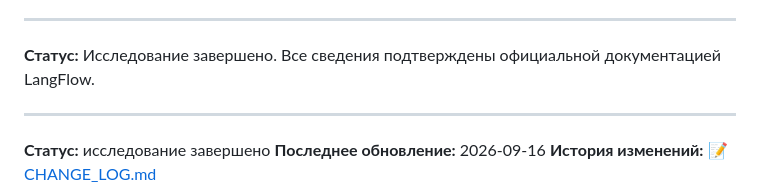
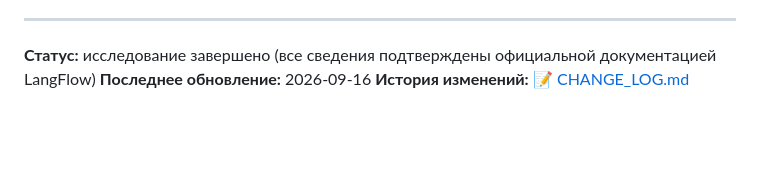
Before and after one commit to AlexLvGulyaev/PromptReview, a Markdown page: infra/LANGFLOW_DEPLOYMENT_RESEARCH.md, the part around the change. GitHub-like rendering; blank space fills up the shorter version.

```diff
--- a/infra/LANGFLOW_DEPLOYMENT_RESEARCH.md
+++ b/infra/LANGFLOW_DEPLOYMENT_RESEARCH.md
@@ -482,10 +482,6 @@ LANGFLOW_CORS_ORIGINS=["https://yourdomain.com","https://app.yourdomain.com"]
 
 ---
 
-**Статус:** Исследование завершено. Все сведения подтверждены официальной документацией LangFlow.
-
----
-
-**Статус:** исследование завершено
+**Статус:** исследование завершено (все сведения подтверждены официальной документацией LangFlow)
 **Последнее обновление:** 2026-09-16
 **История изменений:** [📝 CHANGE_LOG.md](../docs/CHANGE_LOG.md#-1-история-изменений-документации)
```
Also changed, not shown: infra/LANGFLOW_APL_INTEGRATION_PLAN.md (+0 -4 lines), infra/LANGFLOW_VPS_DEPLOYMENT_PLAN.md (+1 -1 lines).
